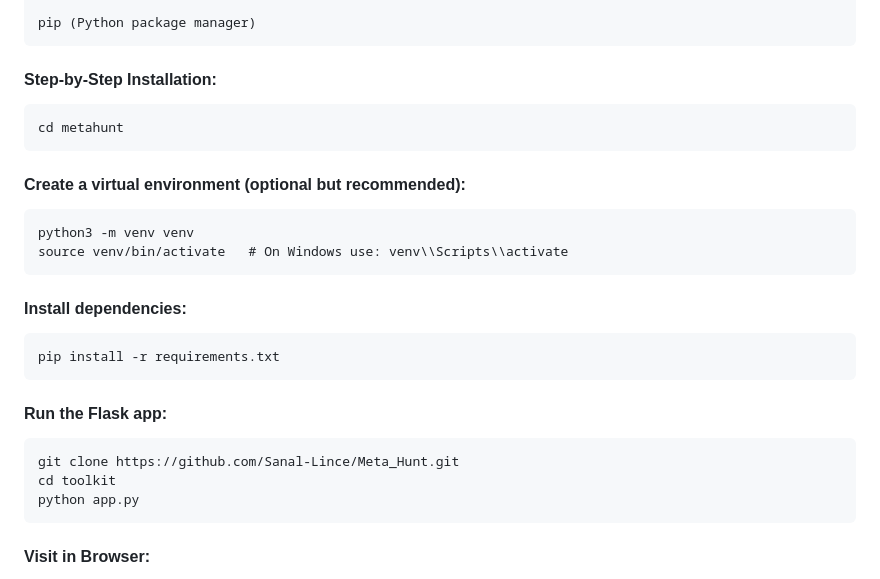
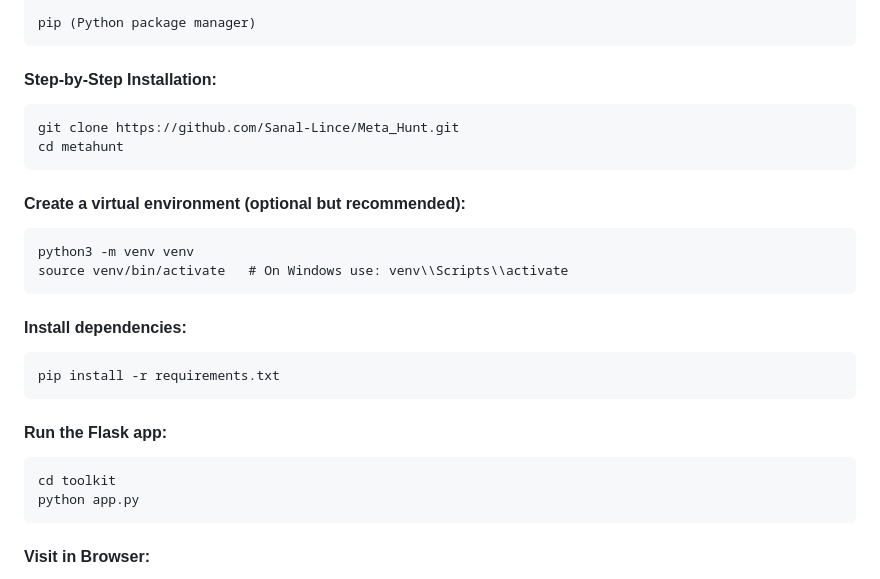
Before and after one commit to Sanal-Lince/Meta_Hunt, a Markdown page: README.md, the part around the change. GitHub-like rendering.

```diff
--- a/README.md
+++ b/README.md
@@ -94,16 +94,14 @@ Incident response
 
     pip (Python package manager)
 #### Step-by-Step Installation:
-
+    git clone https://github.com/Sanal-Lince/Meta_Hunt.git
     cd metahunt
 #### Create a virtual environment (optional but recommended):
     python3 -m venv venv
     source venv/bin/activate   # On Windows use: venv\\Scripts\\activate
-
 #### Install dependencies:
     pip install -r requirements.txt
 #### Run the Flask app:
-    git clone https://github.com/Sanal-Lince/Meta_Hunt.git
     cd toolkit
     python app.py
 #### Visit in Browser:
```
